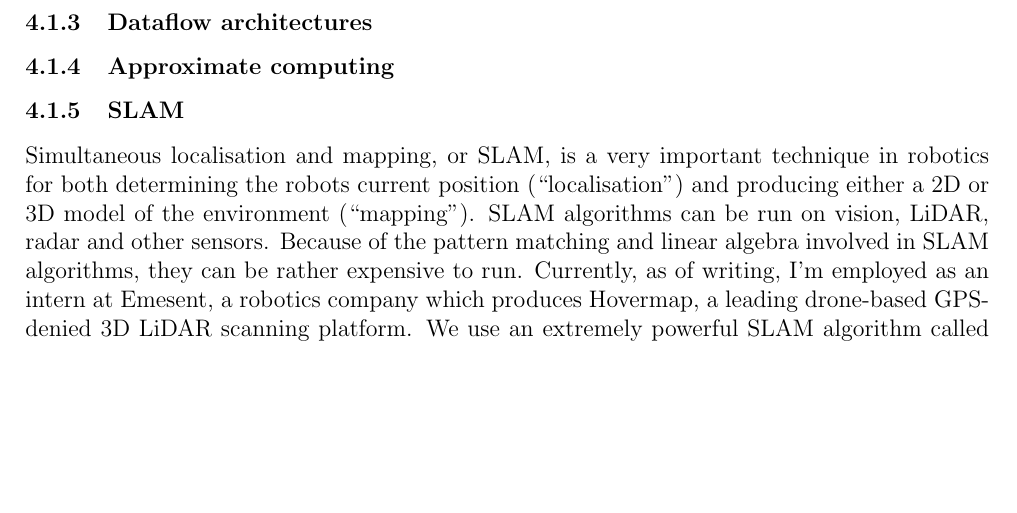
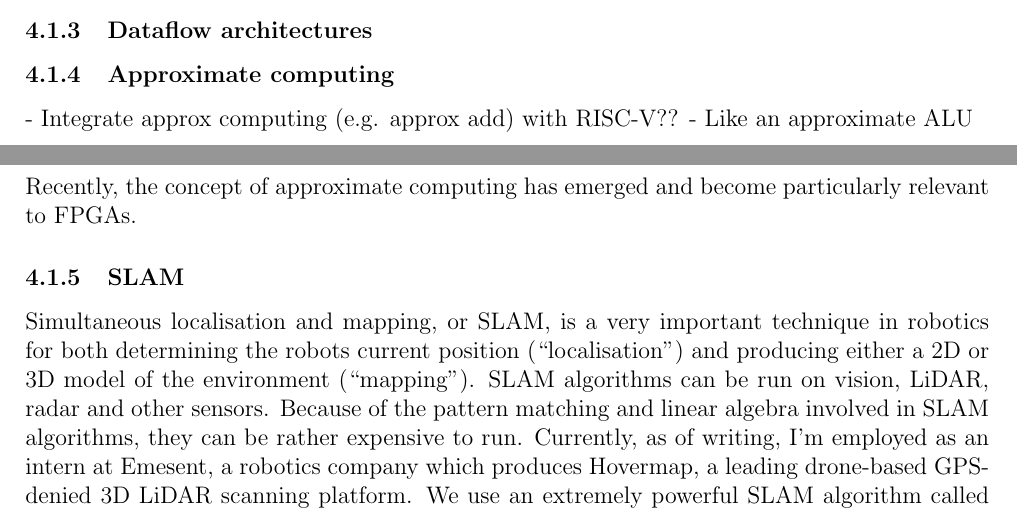
Before and after one commit to mattyoung101/aspire_rv32, a LaTeX document (papers/lit_review/litreview.tex): part of page 8 of 9 before the commit and two parts of pages 7 and 8 of 9 after it, the two joined at a grey line, cut so that both start at the same text, the shorter picture padded with empty space. Compiled offline with pdfLaTeX.

Commit message:
Started on ALU

```diff
--- a/papers/lit_review/litreview.tex
+++ b/papers/lit_review/litreview.tex
@@ -361,6 +361,11 @@ future research.
 
 \subsubsection{Approximate computing}
 
+- Integrate approx computing (e.g. approx add) with RISC-V??
+- Like an approximate ALU
+
+Recently, the concept of approximate computing has emerged and become particularly relevant to FPGAs.
+
 \subsubsection{SLAM}
 
 Simultaneous localisation and mapping, or SLAM, is a very important technique in robotics for both determining
```
Also changed, not shown: README.md, papers/lit_review/litreview.tex (6 more changed lines), 3 other files.
